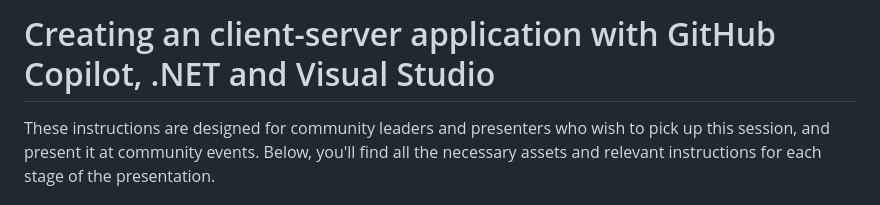
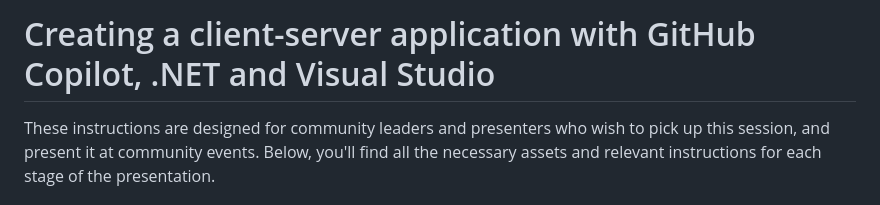
Before and after one commit to microsoft/community-content, a Markdown page: SeasonOfAI-S2-Copilots/client-server-app-vs-copilot-dotnet.md, the part around the change. Rendered like a GitHub page.

```diff
--- a/SeasonOfAI-S2-Copilots/client-server-app-vs-copilot-dotnet.md
+++ b/SeasonOfAI-S2-Copilots/client-server-app-vs-copilot-dotnet.md
@@ -1,4 +1,4 @@
-# Creating an client-server application with GitHub Copilot, .NET and Visual Studio
+# Creating a client-server application with GitHub Copilot, .NET and Visual Studio
 
 These instructions are designed for community leaders and presenters who wish to pick up this session, and present it at community events. Below, you'll find all the necessary assets and relevant instructions for each stage of the presentation.
 
```
